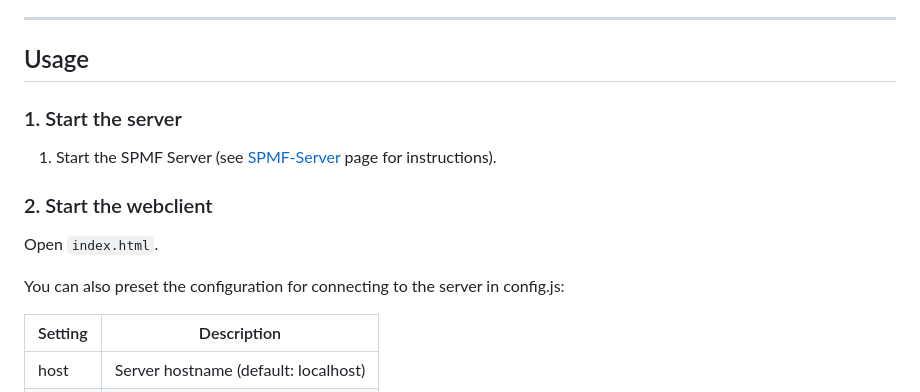
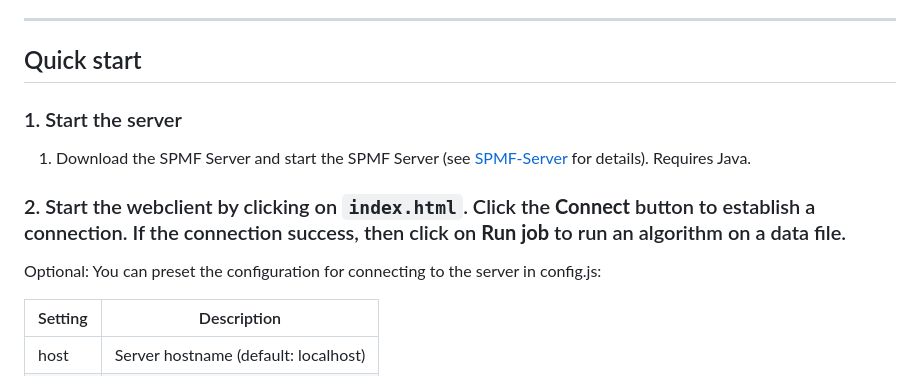
Before and after one commit to philfv9/spmf-server-webclient, a Markdown page: README.md, the part around the change. Drawn GitHub-style.

```diff
--- a/README.md
+++ b/README.md
@@ -61,17 +61,15 @@ submit → poll → monitor → fetch console → fetch result → visualize
 
 ---
 
-## Usage
+## Quick start
 
 ### 1. Start the server
 
-1. Start the SPMF Server  (see [SPMF-Server](https://github.com/philfv9/spmf-server) page for instructions).
+1. Download the SPMF Server and start the SPMF Server (see [SPMF-Server](https://github.com/philfv9/spmf-server) for details). Requires Java.
 
-### 2. Start the webclient
+### 2. Start the webclient by clicking on `index.html`.  Click the **Connect** button to establish a connection.  If the connection success, then click on **Run job** to run an algorithm on a data file.
 
-Open `index.html`.
-
-You can also preset the configuration for connecting to the server in config.js:
+Optional: You can preset the configuration for connecting to the server in config.js:
 
 | Setting | Description |
 |--------|------------|
```
